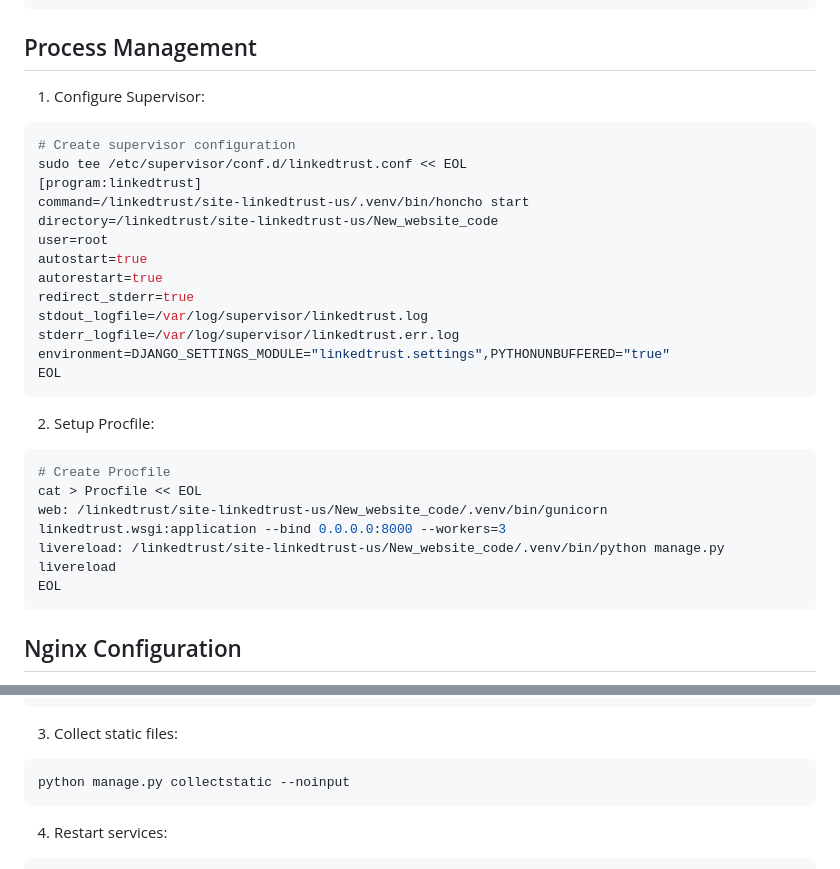
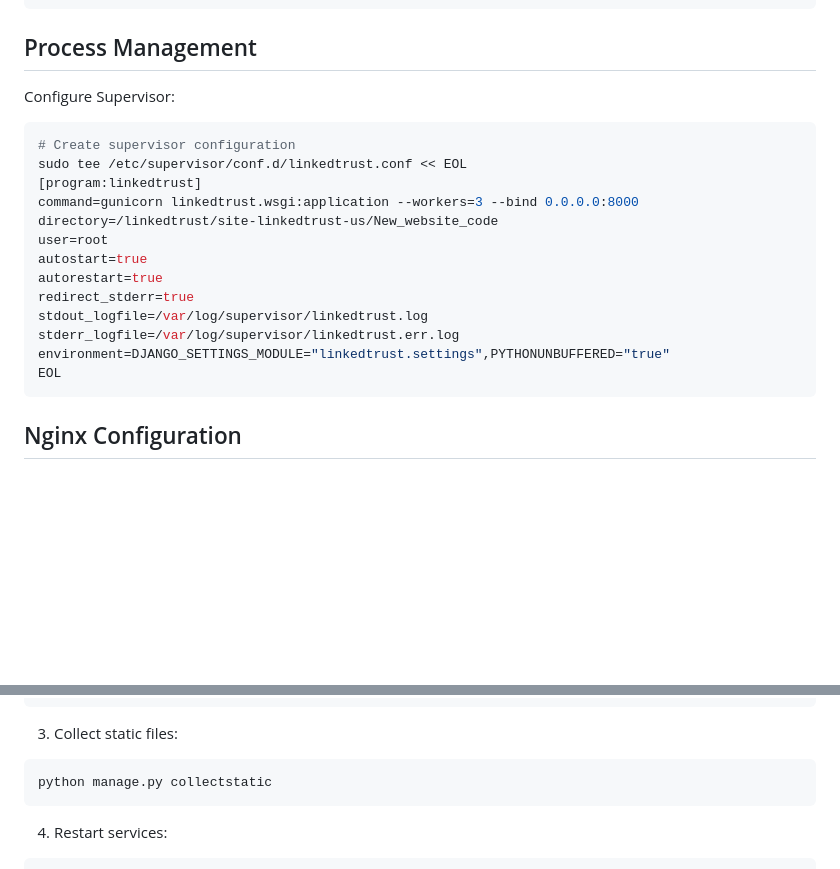
Before and after one commit to Cooperation-org/site-linkedtrust-us, a Markdown page: deployment.md, 2 parts joined by grey strips. GitHub-like rendering; blank space fills up the shorter version.

Commit message:
removed livereload and honcho

````diff
--- a/deployment.md
+++ b/deployment.md
@@ -78,12 +78,12 @@ STATIC_URL = '/static/'
 
 ## Process Management
 
-1. Configure Supervisor:
+Configure Supervisor:
 ```bash
 # Create supervisor configuration
 sudo tee /etc/supervisor/conf.d/linkedtrust.conf << EOL
 [program:linkedtrust]
-command=/linkedtrust/site-linkedtrust-us/.venv/bin/honcho start
+command=gunicorn linkedtrust.wsgi:application --workers=3 --bind 0.0.0.0:8000
 directory=/linkedtrust/site-linkedtrust-us/New_website_code
 user=root
 autostart=true
@@ -92,15 +92,6 @@ redirect_stderr=true
 stdout_logfile=/var/log/supervisor/linkedtrust.log
 stderr_logfile=/var/log/supervisor/linkedtrust.err.log
 environment=DJANGO_SETTINGS_MODULE="linkedtrust.settings",PYTHONUNBUFFERED="true"
-EOL
-```
-
-2. Setup Procfile:
-```bash
-# Create Procfile
-cat > Procfile << EOL
-web: /linkedtrust/site-linkedtrust-us/New_website_code/.venv/bin/gunicorn linkedtrust.wsgi:application --bind 0.0.0.0:8000 --workers=3
-livereload: /linkedtrust/site-linkedtrust-us/New_website_code/.venv/bin/python manage.py livereload
 EOL
 ```
 
@@ -160,7 +151,7 @@ pip install --upgrade -r requirements.txt
 
 3. Collect static files:
 ```bash
-python manage.py collectstatic --noinput
+python manage.py collectstatic
 ```
 
 4. Restart services:
````
